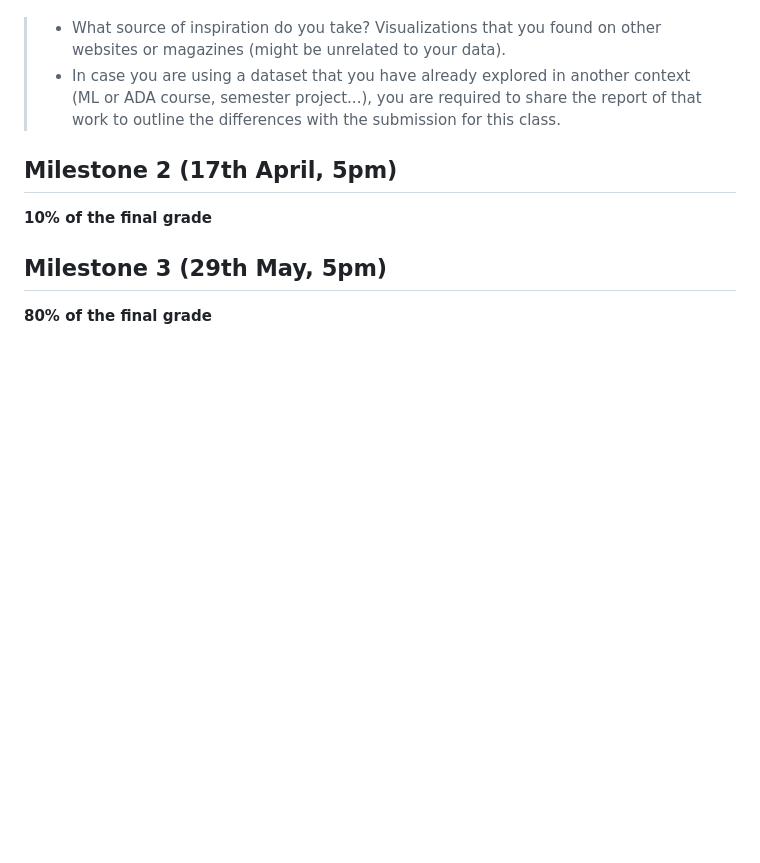
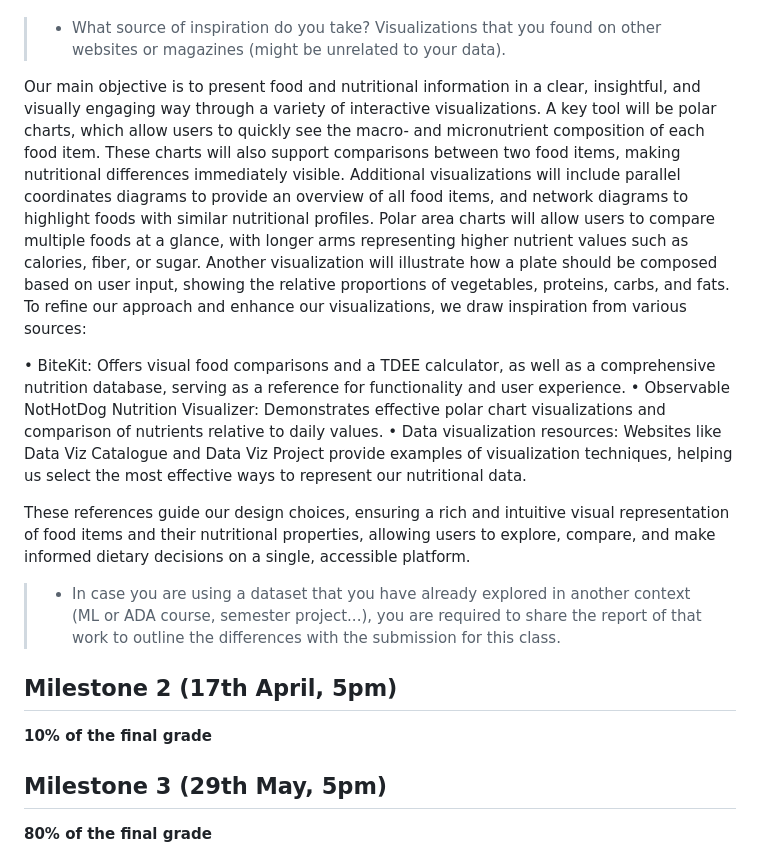
Before and after one commit to com-480-data-visualization/BossLadies, a Markdown page: README.md, the part around the change. Rendered like a GitHub page; blank space fills up the shorter version.

Commit message:
third question

```diff
--- a/README.md
+++ b/README.md
@@ -72,6 +72,19 @@ What makes our approach original is that, unlike typical meal planners, it focus
 
 
 > - What source of inspiration do you take? Visualizations that you found on other websites or magazines (might be unrelated to your data).
+
+Our main objective is to present food and nutritional information in a clear, insightful, and visually engaging way through a variety of interactive visualizations. A key tool will be polar charts, which allow users to quickly see the macro- and micronutrient composition of each food item. These charts will also support comparisons between two food items, making nutritional differences immediately visible.
+Additional visualizations will include parallel coordinates diagrams to provide an overview of all food items, and network diagrams to highlight foods with similar nutritional profiles. Polar area charts will allow users to compare multiple foods at a glance, with longer arms representing higher nutrient values such as calories, fiber, or sugar. Another visualization will illustrate how a plate should be composed based on user input, showing the relative proportions of vegetables, proteins, carbs, and fats.
+To refine our approach and enhance our visualizations, we draw inspiration from various sources:
+
+• BiteKit: Offers visual food comparisons and a TDEE calculator, as well as a comprehensive nutrition database, serving as a reference for functionality and user experience.
+• Observable NotHotDog Nutrition Visualizer: Demonstrates effective polar chart visualizations and comparison of nutrients relative to daily values.
+• Data visualization resources: Websites like Data Viz Catalogue and Data Viz Project provide examples of visualization techniques, helping us select the most effective ways to represent our nutritional data.
+
+These references guide our design choices, ensuring a rich and intuitive visual representation of food items and their nutritional properties, allowing users to explore, compare, and make informed dietary decisions on a single, accessible platform.
+
+
+
 > - In case you are using a dataset that you have already explored in another context (ML or ADA course, semester project...), you are required to share the report of that work to outline the differences with the submission for this class.
 
 ## Milestone 2 (17th April, 5pm)
```
